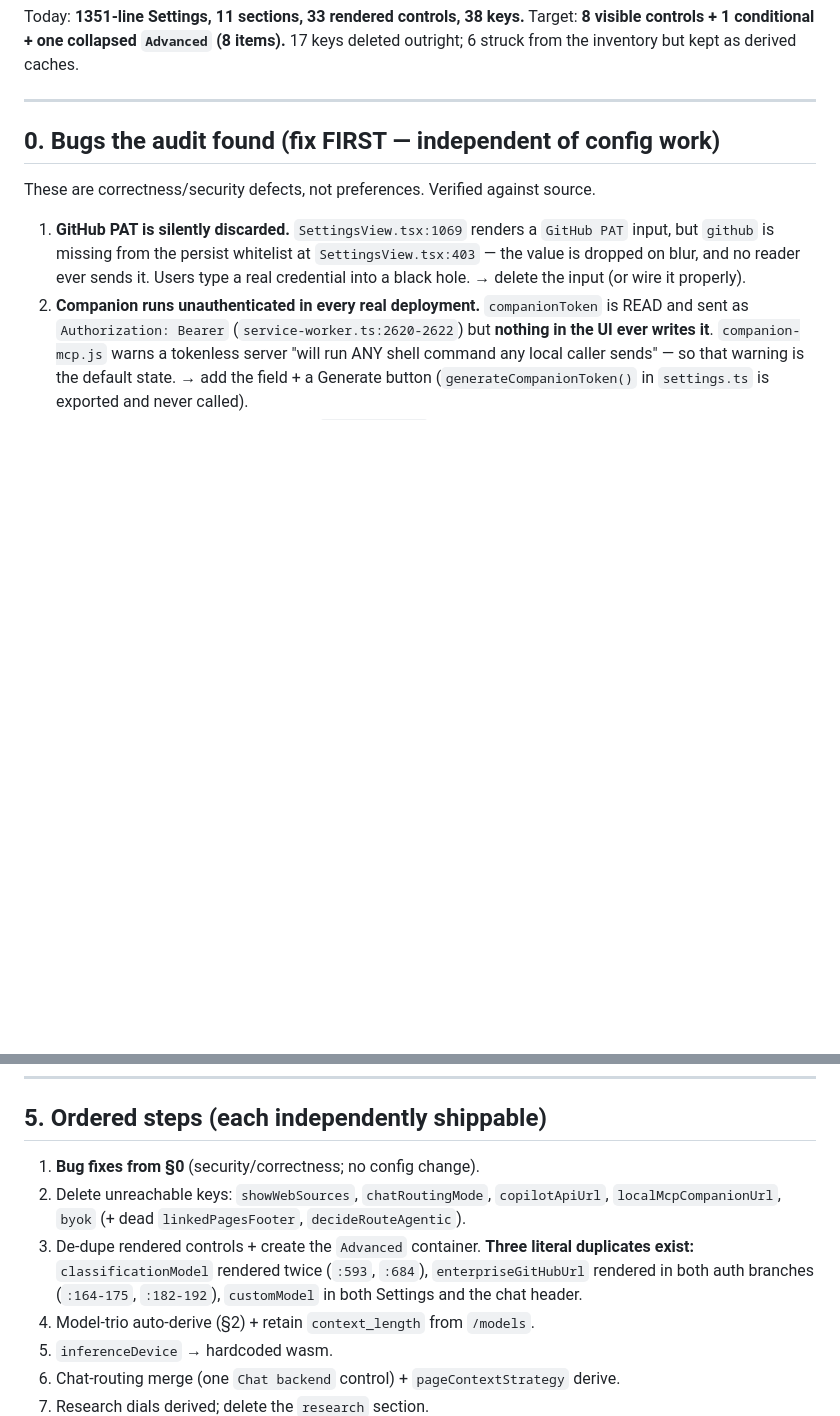
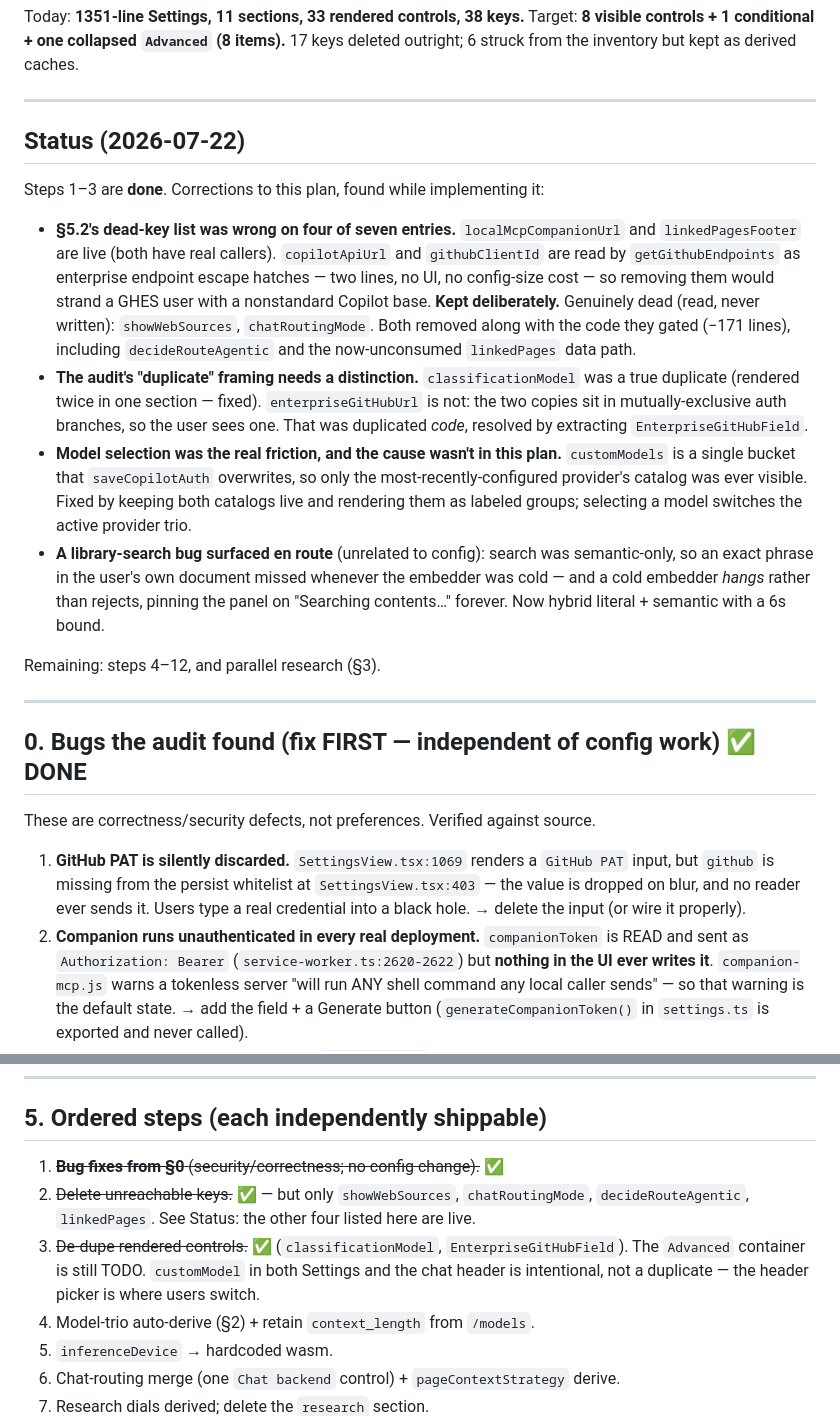
Before and after one commit to astranero/magpie, a Markdown page: docs/CONFIG-REDUCTION-PLAN.md, 2 parts joined by grey strips. Drawn GitHub-style; blank space fills up the shorter version.

Commit message:
docs: record config-plan progress and correct four wrong audit findings
Steps 1-3 done. The audit's dead-key list was wrong on four of seven entries
(localMcpCompanionUrl, linkedPagesFooter, copilotApiUrl, githubClientId are all
live); records why copilotApiUrl/githubClientId are kept deliberately, and notes
the model-selection root cause and the library-search bug found along the way.

```diff
--- a/docs/CONFIG-REDUCTION-PLAN.md
+++ b/docs/CONFIG-REDUCTION-PLAN.md
@@ -10,7 +10,37 @@ Target: **8 visible controls + 1 conditional + one collapsed `Advanced` (8 items
 
 ---
 
-## 0. Bugs the audit found (fix FIRST — independent of config work)
+## Status (2026-07-22)
+
+Steps 1–3 are **done**. Corrections to this plan, found while implementing it:
+
+- **§5.2's dead-key list was wrong on four of seven entries.** `localMcpCompanionUrl`
+  and `linkedPagesFooter` are live (both have real callers). `copilotApiUrl` and
+  `githubClientId` are read by `getGithubEndpoints` as enterprise endpoint escape
+  hatches — two lines, no UI, no config-size cost — so removing them would strand a
+  GHES user with a nonstandard Copilot base. **Kept deliberately.**
+  Genuinely dead (read, never written): `showWebSources`, `chatRoutingMode`. Both
+  removed along with the code they gated (−171 lines), including `decideRouteAgentic`
+  and the now-unconsumed `linkedPages` data path.
+- **The audit's "duplicate" framing needs a distinction.** `classificationModel` was a
+  true duplicate (rendered twice in one section — fixed). `enterpriseGitHubUrl` is not:
+  the two copies sit in mutually-exclusive auth branches, so the user sees one. That was
+  duplicated *code*, resolved by extracting `EnterpriseGitHubField`.
+- **Model selection was the real friction, and the cause wasn't in this plan.**
+  `customModels` is a single bucket that `saveCopilotAuth` overwrites, so only the
+  most-recently-configured provider's catalog was ever visible. Fixed by keeping both
+  catalogs live and rendering them as labeled groups; selecting a model switches the
+  active provider trio.
+- **A library-search bug surfaced en route** (unrelated to config): search was
+  semantic-only, so an exact phrase in the user's own document missed whenever the
+  embedder was cold — and a cold embedder *hangs* rather than rejects, pinning the panel
+  on "Searching contents…" forever. Now hybrid literal + semantic with a 6s bound.
+
+Remaining: steps 4–12, and parallel research (§3).
+
+---
+
+## 0. Bugs the audit found (fix FIRST — independent of config work) ✅ DONE
 
 These are correctness/security defects, not preferences. Verified against source.
 
@@ -146,13 +176,12 @@ alignment (we don't train models), Mixture-of-Agents (cost).
 
 ## 5. Ordered steps (each independently shippable)
 
-1. **Bug fixes from §0** (security/correctness; no config change).
-2. Delete unreachable keys: `showWebSources`, `chatRoutingMode`, `copilotApiUrl`,
-   `localMcpCompanionUrl`, `byok` (+ dead `linkedPagesFooter`, `decideRouteAgentic`).
-3. De-dupe rendered controls + create the `Advanced` container.
-   **Three literal duplicates exist:** `classificationModel` rendered twice
-   (`:593`, `:684`), `enterpriseGitHubUrl` rendered in both auth branches
-   (`:164-175`, `:182-192`), `customModel` in both Settings and the chat header.
+1. ~~**Bug fixes from §0** (security/correctness; no config change).~~ ✅
+2. ~~Delete unreachable keys.~~ ✅ — but only `showWebSources`, `chatRoutingMode`,
+   `decideRouteAgentic`, `linkedPages`. See Status: the other four listed here are live.
+3. ~~De-dupe rendered controls.~~ ✅ (`classificationModel`, `EnterpriseGitHubField`).
+   The `Advanced` container is still TODO. `customModel` in both Settings and the chat
+   header is intentional, not a duplicate — the header picker is where users switch.
 4. Model-trio auto-derive (§2) + retain `context_length` from `/models`.
 5. `inferenceDevice` → hardcoded wasm.
 6. Chat-routing merge (one `Chat backend` control) + `pageContextStrategy` derive.
```
